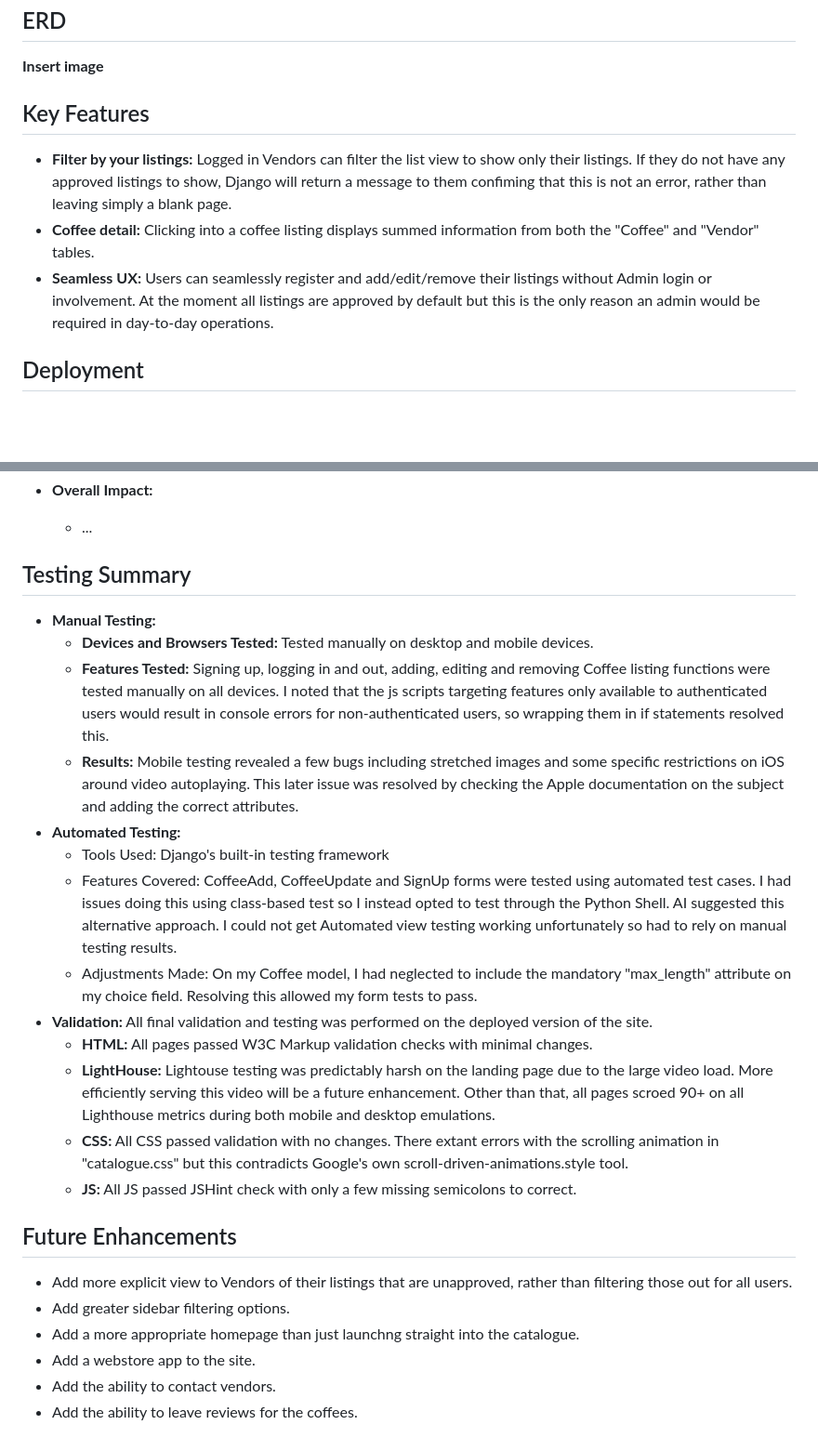
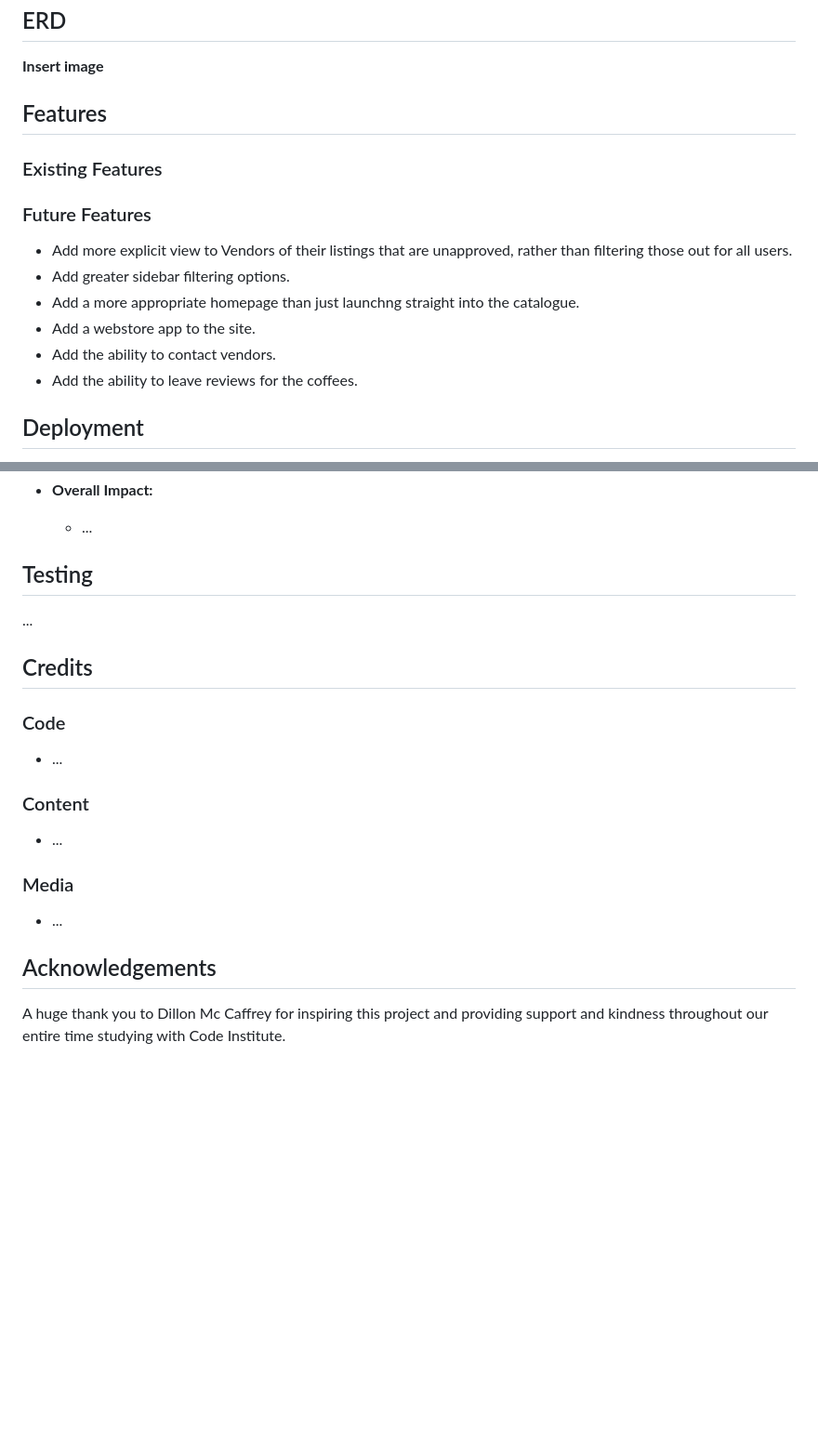
Before and after one commit to alexaspinalldev/Message-board, a Markdown page: README.md, 2 parts joined by grey strips. Shown at 93% size. GitHub-like rendering; blank space fills up the shorter version.

```diff
--- a/README.md
+++ b/README.md
@@ -84,10 +84,17 @@ All imagery for Message Board is from Canva, including the logo design and custo
 
 **Insert image**
 
-## Key Features
-- **Filter by your listings:** Logged in Vendors can filter the list view to show only their listings. If they do not have any approved listings to show, Django will return a message to them confiming that this is not an error, rather than leaving simply a blank page.
-- **Coffee detail:** Clicking into a coffee listing displays summed information from both the "Coffee" and "Vendor" tables.
-- **Seamless UX:** Users can seamlessly register and add/edit/remove their listings without Admin login or involvement. At the moment all listings are approved by default but this is the only reason an admin would be required in day-to-day operations.
+## Features
+
+### Existing Features
+
+### Future Features
+- Add more explicit view to Vendors of their listings that are unapproved, rather than filtering those out for all users.
+- Add greater sidebar filtering options.
+- Add a more appropriate homepage than just launchng straight into the catalogue.
+- Add a webstore app to the site.
+- Add the ability to contact vendors.
+- Add the ability to leave reviews for the coffees.
 
 ## Deployment
 - **Platform:** Heroku
@@ -111,27 +118,19 @@ All imagery for Message Board is from Canva, including the logo design and custo
 - **Overall Impact:**
   - ...
 
-## Testing Summary
-- **Manual Testing:**
-  - **Devices and Browsers Tested:** Tested manually on desktop and mobile devices.
-  - **Features Tested:** Signing up, logging in and out, adding, editing and removing Coffee listing functions were tested manually on all devices. I noted that the js scripts targeting features only available to authenticated users would result in console errors for non-authenticated users, so wrapping them in if statements resolved this.
-  - **Results:** Mobile testing revealed a few bugs including stretched images and some specific restrictions on iOS around video autoplaying. This later issue was resolved by checking the Apple documentation on the subject and adding the correct attributes.
-- **Automated Testing:**
-  - Tools Used: Django's built-in testing framework
-  - Features Covered: CoffeeAdd, CoffeeUpdate and SignUp forms were tested using automated test cases. I had issues doing this using class-based test so I instead opted to test through the Python Shell. AI suggested this alternative approach. I could not get Automated view testing working unfortunately so had to rely on manual testing results.
-  - Adjustments Made: On my Coffee model, I had neglected to include the mandatory "max_length" attribute on my choice field. Resolving this allowed my form tests to pass.
-- **Validation:**
-All final validation and testing was performed on the deployed version of the site.
-  - **HTML:** All pages passed W3C Markup validation checks with minimal changes.
-  - **LightHouse:** Lightouse testing was predictably harsh on the landing page due to the large video load. More efficiently serving this video will be a future enhancement. Other than that, all pages scroed 90+ on all Lighthouse metrics during both mobile and desktop emulations.
-  - **CSS:** All CSS passed validation with no changes. There extant errors with the scrolling animation in "catalogue.css" but this contradicts Google's own scroll-driven-animations.style tool.
-  - **JS:** All JS passed JSHint check with only a few missing semicolons to correct.
+## Testing
 
+...
 
-## Future Enhancements
-- Add more explicit view to Vendors of their listings that are unapproved, rather than filtering those out for all users.
-- Add greater sidebar filtering options.
-- Add a more appropriate homepage than just launchng straight into the catalogue.
-- Add a webstore app to the site.
-- Add the ability to contact vendors.
-- Add the ability to leave reviews for the coffees.
+## Credits
+### Code
+* ...
+
+### Content
+* ...
+
+### Media
+* ...
+
+## Acknowledgements
+A huge thank you to Dillon Mc Caffrey for inspiring this project and providing support and kindness throughout our entire time studying with Code Institute.
```
